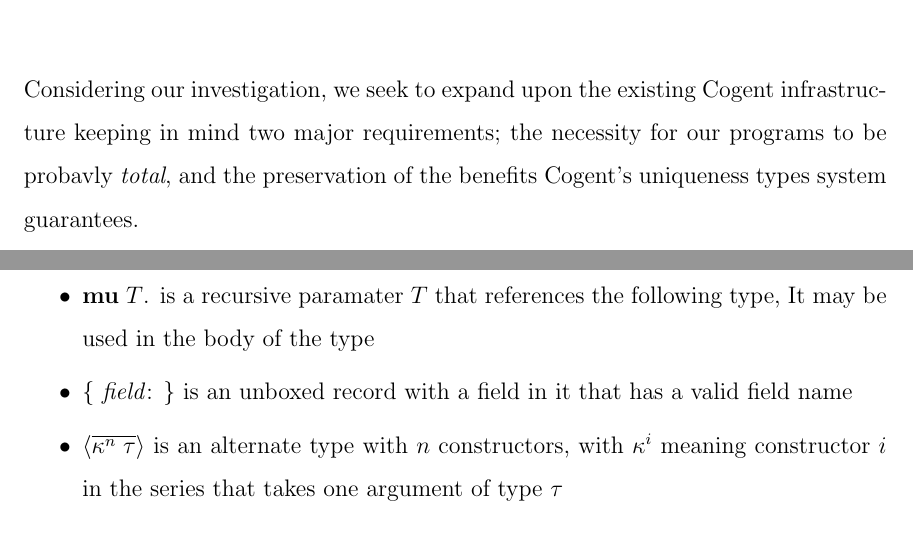
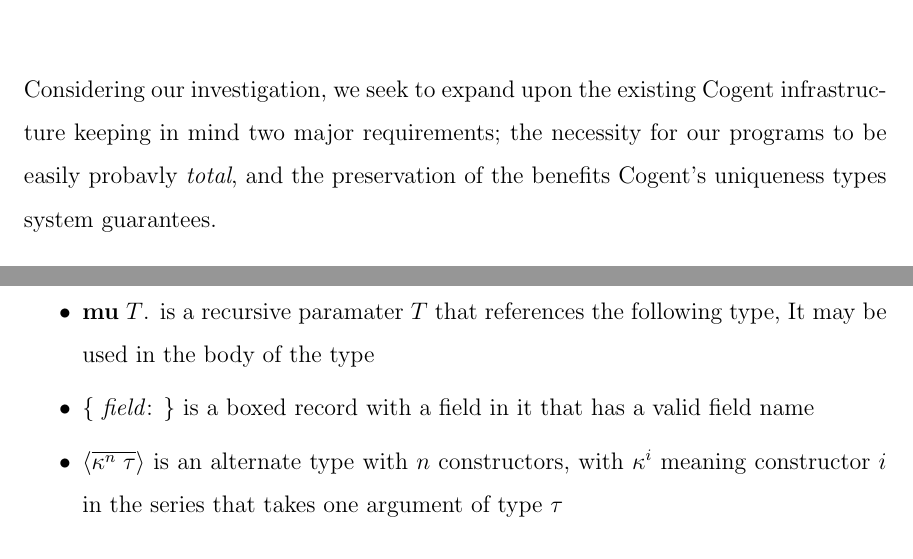
Before and after one commit to emmet-m/thesis, a LaTeX thesis (paper/thesis.tex, which reads paper/proposal.tex): two parts of page 7 of 11, joined at a grey line, cut so that both start at the same text. Compiled offline with pdfLaTeX.

Commit message:
Fix typo

```diff
--- a/paper/proposal.tex
+++ b/paper/proposal.tex
@@ -1,7 +1,7 @@
 \chapter{Proposal and Plan}\label{ch:style}
 
 Considering our investigation, we seek to expand upon the existing Cogent infrastructure keeping in mind
-two major requirements; the necessity for our programs to be probavly \textit{total}, and the preservation
+two major requirements; the necessity for our programs to be easily probavly \textit{total}, and the preservation
 of the benefits Cogent's uniqueness types system guarantees.
 
 
@@ -21,7 +21,7 @@
         \textbf{mu} $T$. is a recursive paramater $T$ that references the following type,
         It may be used in the body of the type
     \item
-        \{ \textit{field}: \} is an unboxed record with a field in it that has a valid field name
+        \{ \textit{field}: \} is a boxed record with a field in it that has a valid field name
     \item
         $\langle \overline{\kappa^n\; \tau} \rangle$ is an alternate type with $n$ constructors,
         with $\kappa^i$ meaning constructor $i$ in the series that takes one argument of type $\tau$
```
